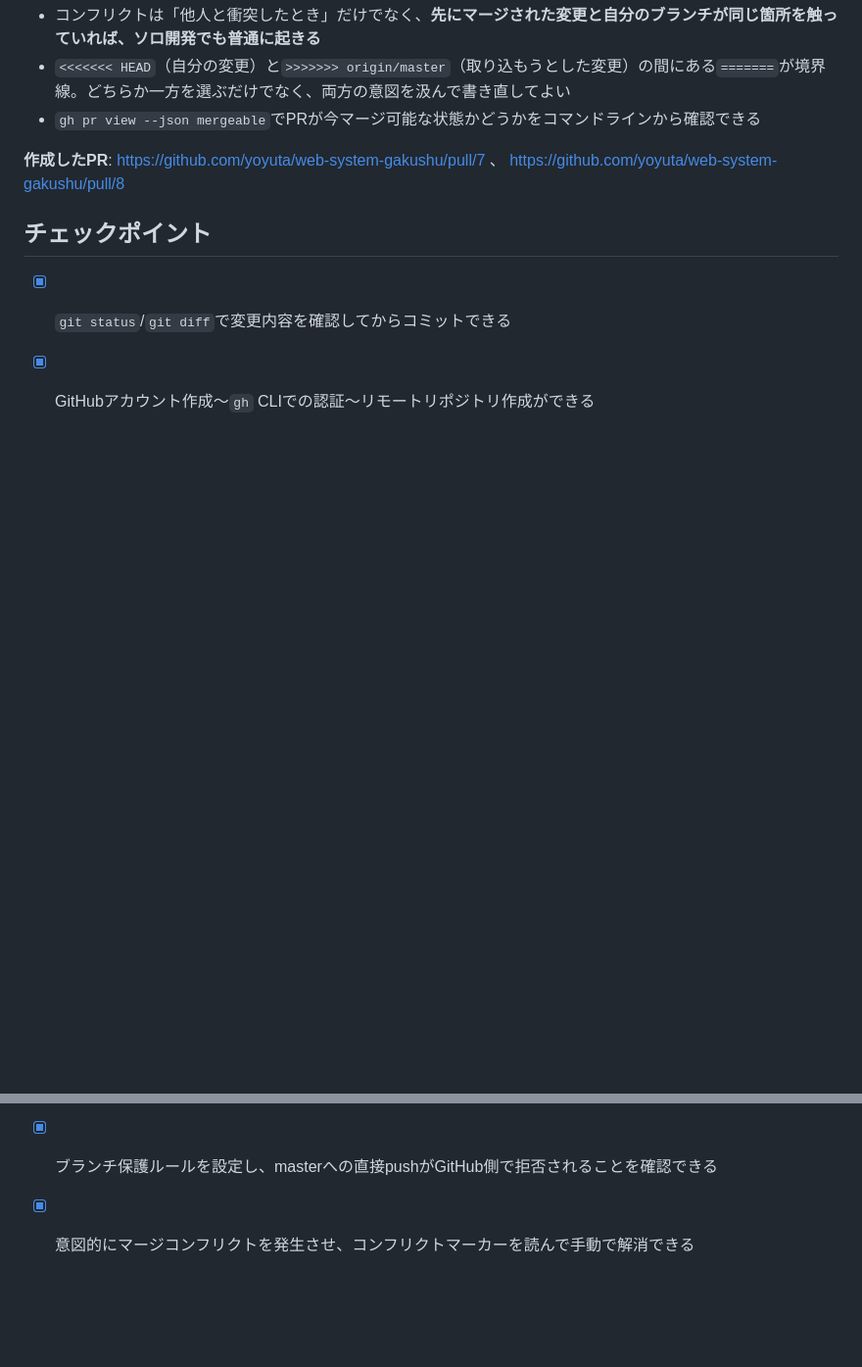
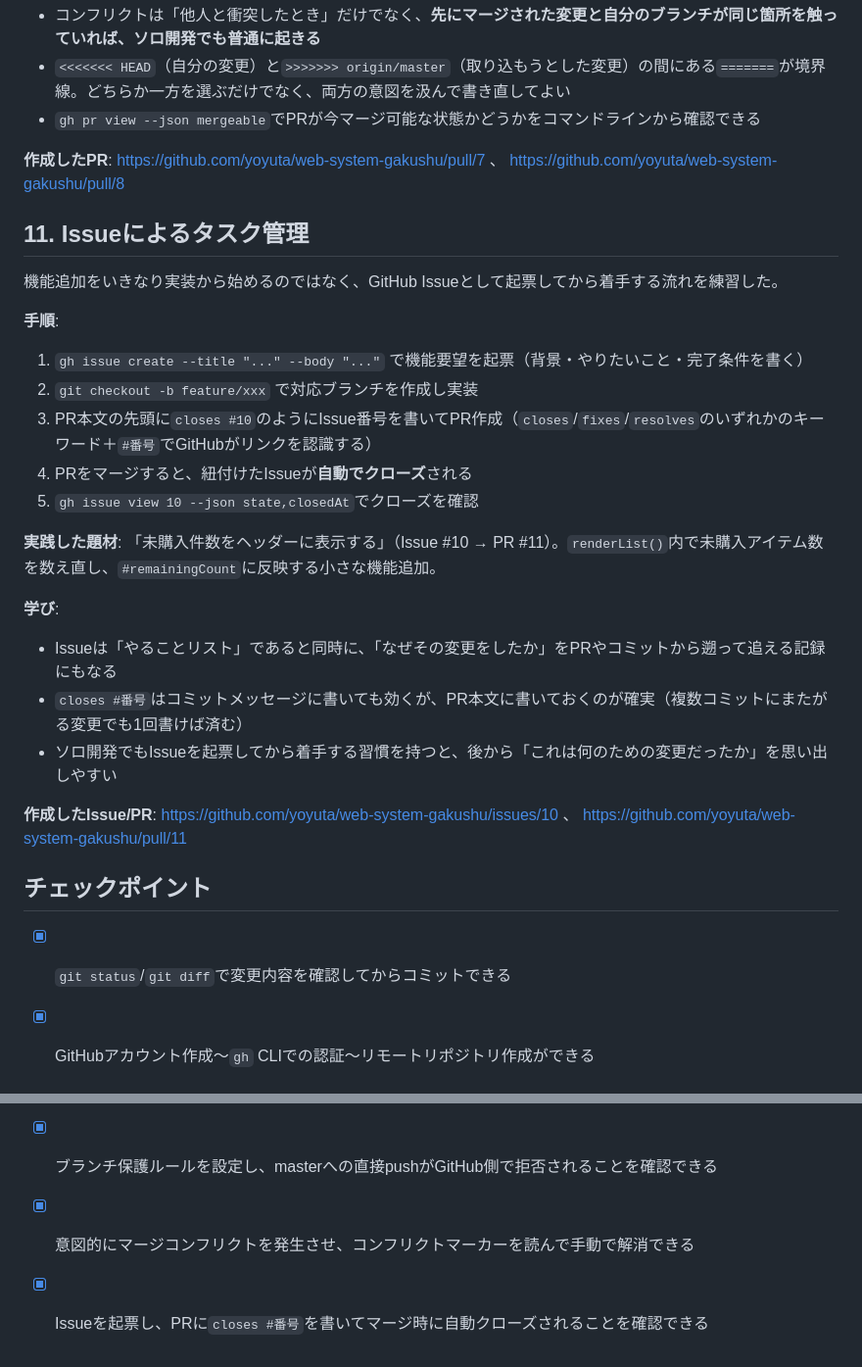
Before and after one commit to yoyuta/web-system-gakushu, a Markdown page: Step8_GitHub連携.md, 2 parts joined by grey strips. Shown at 98% size. GitHub-like rendering; blank space fills up the shorter version.

Commit message:
Issueによるタスク管理の学習内容をStep8にまとめる

```diff
--- a/Step8_GitHub連携.md
+++ b/Step8_GitHub連携.md
@@ -170,6 +170,26 @@ gh api repos/yoyuta/web-system-gakushu/branches/master/protection -X PUT --input
 
 **作成したPR**: https://github.com/yoyuta/web-system-gakushu/pull/7 、 https://github.com/yoyuta/web-system-gakushu/pull/8
 
+## 11. Issueによるタスク管理
+
+機能追加をいきなり実装から始めるのではなく、GitHub Issueとして起票してから着手する流れを練習した。
+
+**手順**:
+1. `gh issue create --title "..." --body "..."` で機能要望を起票（背景・やりたいこと・完了条件を書く）
+2. `git checkout -b feature/xxx` で対応ブランチを作成し実装
+3. PR本文の先頭に`closes #10`のようにIssue番号を書いてPR作成（`closes`/`fixes`/`resolves`のいずれかのキーワード＋`#番号`でGitHubがリンクを認識する）
+4. PRをマージすると、紐付けたIssueが**自動でクローズ**される
+5. `gh issue view 10 --json state,closedAt`でクローズを確認
+
+**実践した題材**: 「未購入件数をヘッダーに表示する」（Issue #10 → PR #11）。`renderList()`内で未購入アイテム数を数え直し、`#remainingCount`に反映する小さな機能追加。
+
+**学び**:
+- Issueは「やることリスト」であると同時に、「なぜその変更をしたか」をPRやコミットから遡って追える記録にもなる
+- `closes #番号`はコミットメッセージに書いても効くが、PR本文に書いておくのが確実（複数コミットにまたがる変更でも1回書けば済む）
+- ソロ開発でもIssueを起票してから着手する習慣を持つと、後から「これは何のための変更だったか」を思い出しやすい
+
+**作成したIssue/PR**: https://github.com/yoyuta/web-system-gakushu/issues/10 、 https://github.com/yoyuta/web-system-gakushu/pull/11
+
 ## チェックポイント
 
 - [x] `git status`/`git diff`で変更内容を確認してからコミットできる
@@ -181,3 +201,4 @@ gh api repos/yoyuta/web-system-gakushu/branches/master/protection -X PUT --input
 - [x] CI/CDが揃った状態で、新機能追加→PR→マージ→自動反映のサイクルを繰り返し実行できる
 - [x] ブランチ保護ルールを設定し、masterへの直接pushがGitHub側で拒否されることを確認できる
 - [x] 意図的にマージコンフリクトを発生させ、コンフリクトマーカーを読んで手動で解消できる
+- [x] Issueを起票し、PRに`closes #番号`を書いてマージ時に自動クローズされることを確認できる
```
